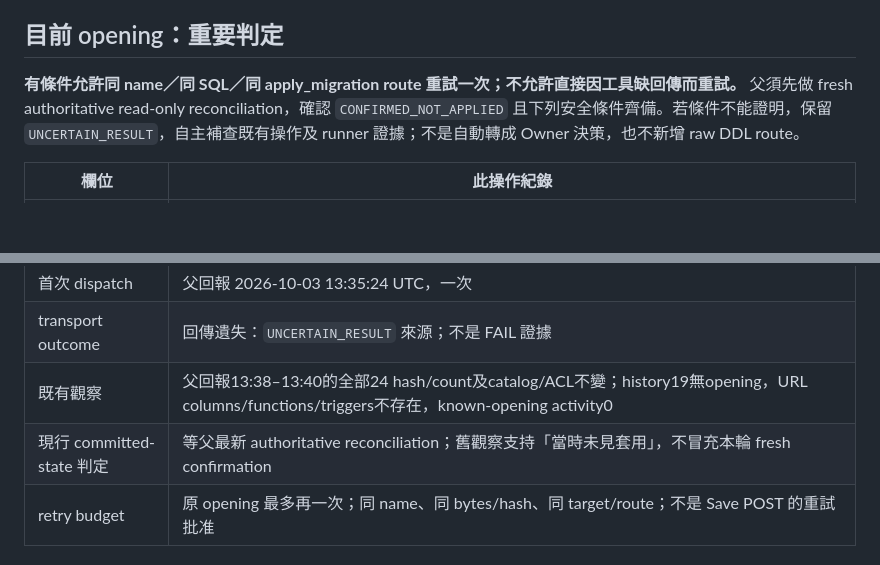
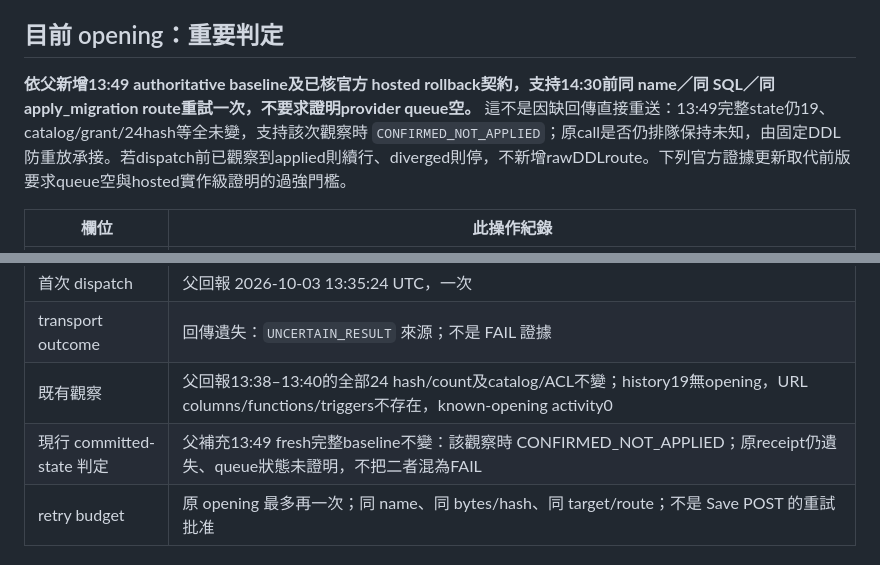
Before and after one commit to RC918/Growth-OS, a Markdown page: docs/Bound_URL_Operation_Reconciliation_2026-10-03.md, 2 parts joined by grey strips. Drawn GitHub-style; blank space fills up the shorter version.

```diff
--- a/docs/Bound_URL_Operation_Reconciliation_2026-10-03.md
+++ b/docs/Bound_URL_Operation_Reconciliation_2026-10-03.md
@@ -4,7 +4,7 @@
 
 ## 目前 opening：重要判定
 
-**有條件允許同 name／同 SQL／同 apply_migration route 重試一次；不允許直接因工具缺回傳而重試。** 父須先做 fresh authoritative read-only reconciliation，確認 `CONFIRMED_NOT_APPLIED` 且下列安全條件齊備。若條件不能證明，保留 `UNCERTAIN_RESULT`，自主補查既有操作及 runner 證據；不是自動轉成 Owner 決策，也不新增 raw DDL route。
+**依父新增13:49 authoritative baseline及已核官方 hosted rollback契約，支持14:30前同 name／同 SQL／同 apply_migration route重試一次，不要求證明provider queue空。** 這不是因缺回傳直接重送：13:49完整state仍19、catalog/grant/24hash等全未變，支持該次觀察時 `CONFIRMED_NOT_APPLIED`；原call是否仍排隊保持未知，由固定DDL防重放承接。若dispatch前已觀察到applied則續行、diverged則停，不新增rawDDLroute。下列官方證據更新取代前版要求queue空與hosted實作級證明的過強門檻。
 
 | 欄位 | 此操作紀錄 |
 |---|---|
@@ -15,7 +15,7 @@
 | 首次 dispatch | 父回報 2026-10-03 13:35:24 UTC，一次 |
 | transport outcome | 回傳遺失：`UNCERTAIN_RESULT` 來源；不是 FAIL 證據 |
 | 既有觀察 | 父回報13:38–13:40的全部24 hash/count及catalog/ACL不變；history19無opening，URL columns/functions/triggers不存在，known-opening activity0 |
-| 現行 committed-state 判定 | 等父最新 authoritative reconciliation；舊觀察支持「當時未見套用」，不冒充本輪 fresh confirmation |
+| 現行 committed-state 判定 | 父補充13:49 fresh完整baseline不變：該觀察時 CONFIRMED_NOT_APPLIED；原receipt仍遺失、queue狀態未證明，不把二者混為FAIL |
 | retry budget | 原 opening 最多再一次；同 name、同 bytes/hash、同 target/route；不是 Save POST 的重試批准 |
 
 ### SQL 靜態安全證據及邊界
```
Also changed, not shown: other parts of docs/Bound_URL_Operation_Reconciliation_2026-10-03.md (+11 -6 lines), PROJECT_STATUS.md (+1 -1 lines).
